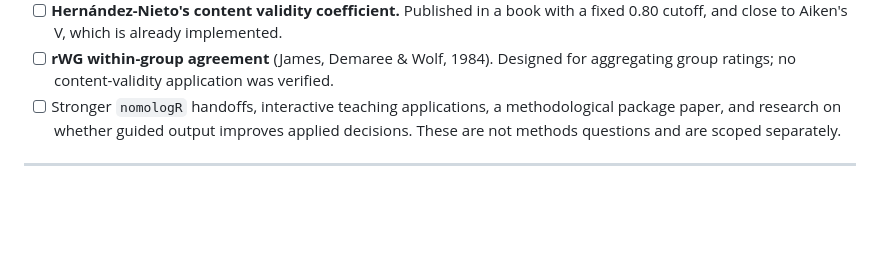
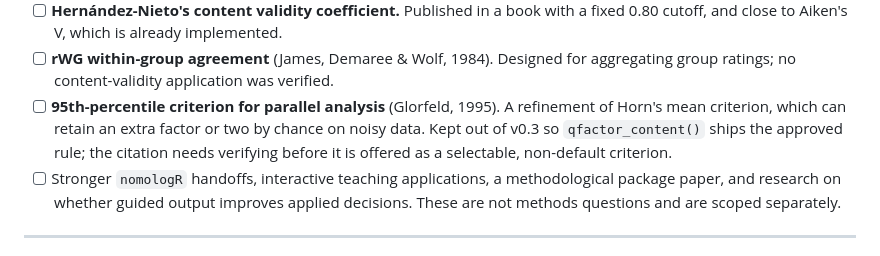
Before and after one commit to JUhalt/contentvalidR, a Markdown page: ROADMAP.md, the part around the change. Rendered like a GitHub page; blank space fills up the shorter version.

Commit message:
Park the 95th-percentile parallel analysis criterion
Records Glorfeld's (1995) refinement under Future research, so v0.3 ships
Horn's mean criterion as approved and the refinement waits for citation
verification.

Co-Authored-By: Claude Opus 5 <noreply@anthropic.com>

```diff
--- a/ROADMAP.md
+++ b/ROADMAP.md
@@ -452,6 +452,11 @@ is parked and what would move it into a release.
       implemented.
 - [ ] **rWG within-group agreement** (James, Demaree & Wolf, 1984). Designed for
       aggregating group ratings; no content-validity application was verified.
+- [ ] **95th-percentile criterion for parallel analysis** (Glorfeld, 1995). A
+      refinement of Horn's mean criterion, which can retain an extra factor or
+      two by chance on noisy data. Kept out of v0.3 so `qfactor_content()` ships
+      the approved rule; the citation needs verifying before it is offered as a
+      selectable, non-default criterion.
 - [ ] Stronger `nomologR` handoffs, interactive teaching applications, a
       methodological package paper, and research on whether guided output
       improves applied decisions. These are not methods questions and are
```
